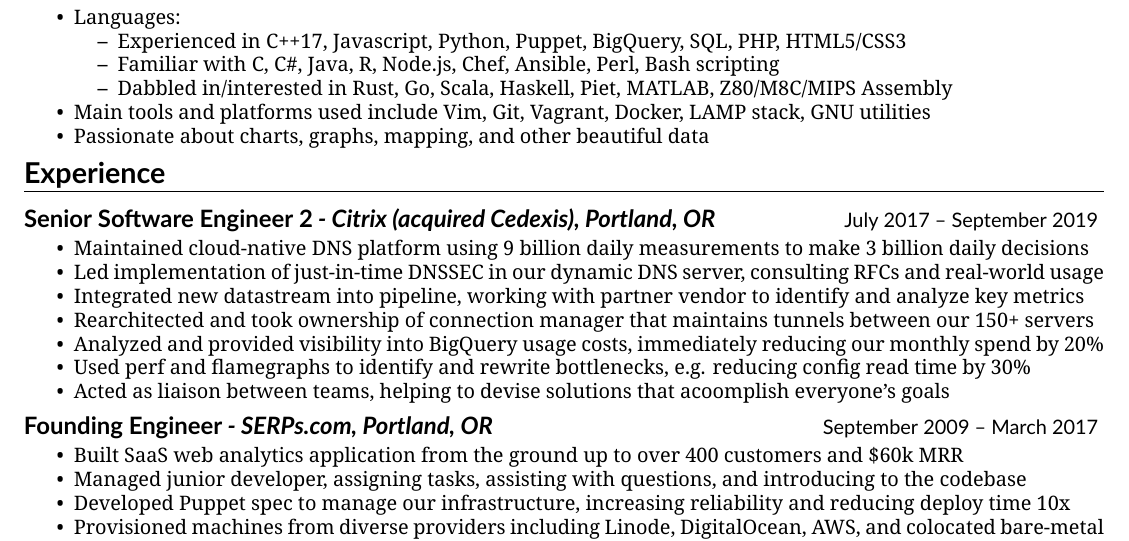
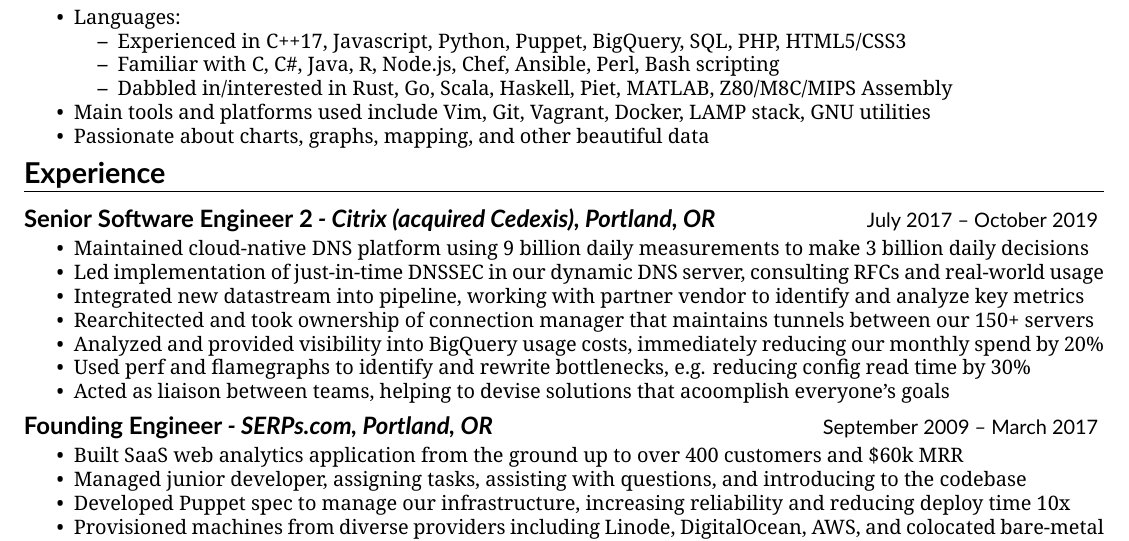
Before and after one commit to cincodenada/resume, a LaTeX CV (resume.tex): part of page 1 of 2, cut so that both start at the same text. Compiled offline with XeLaTeX.

Commit message:
Bump end date

```diff
--- a/resume.tex
+++ b/resume.tex
@@ -79,7 +79,7 @@
 \end{res_section}
 
 \begin{res_section}{Experience}
-  \begin{res_experienceitem}{Senior Software Engineer 2}{Citrix (acquired Cedexis)}{Portland, OR}{July 2017}{September 2019}
+  \begin{res_experienceitem}{Senior Software Engineer 2}{Citrix (acquired Cedexis)}{Portland, OR}{July 2017}{October 2019}
   \item Maintained cloud-native DNS platform using 9 billion daily measurements to make 3 billion daily decisions
   \item Led implementation of just-in-time DNSSEC in our dynamic DNS server, consulting RFCs and real-world usage
   \item Integrated new datastream into pipeline, working with partner vendor to identify and analyze key metrics
```
